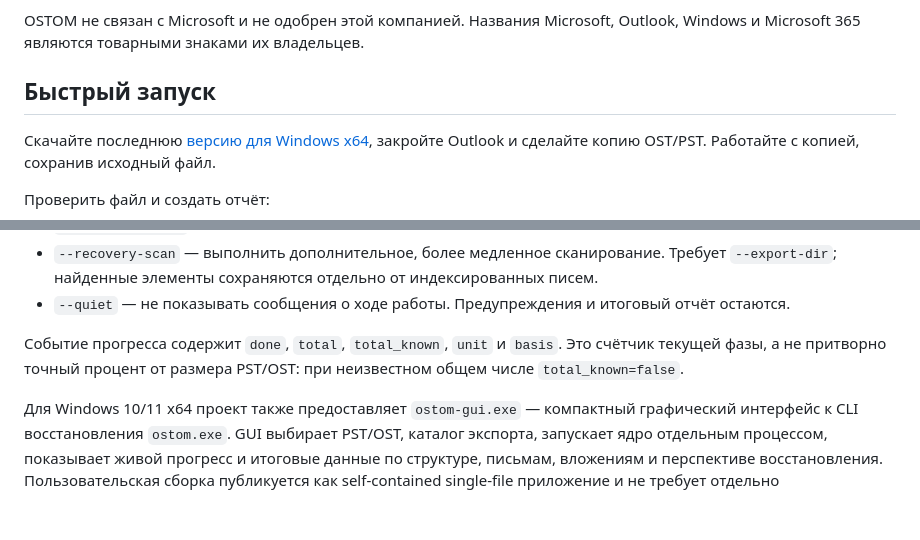
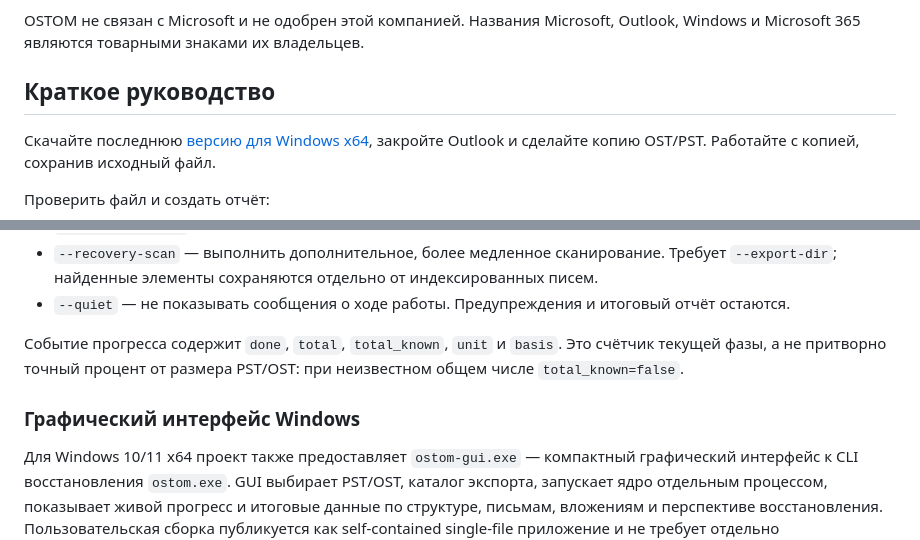
Before and after one commit to rbelshevitz/ostom, a Markdown page: README.ru.md, 2 parts joined by grey strips. Drawn GitHub-style; blank space fills up the shorter version.

Commit message:
Improve README guide and GUI documentation

```diff
--- a/README.ru.md
+++ b/README.ru.md
@@ -14,7 +14,7 @@
 
 OSTOM не связан с Microsoft и не одобрен этой компанией. Названия Microsoft, Outlook, Windows и Microsoft 365 являются товарными знаками их владельцев.
 
-## Быстрый запуск
+## Краткое руководство
 
 Скачайте последнюю [версию для Windows x64](https://github.com/rbelshevitz/ostom/releases), закройте Outlook и сделайте копию OST/PST. Работайте с копией, сохранив исходный файл.
 
@@ -91,6 +91,8 @@ ostom [--json] [--check] [--progress-json] [--eml] [--output-dir DIR] [--export-
 
 Событие прогресса содержит `done`, `total`, `total_known`, `unit` и `basis`. Это счётчик текущей фазы, а не притворно точный процент от размера PST/OST: при неизвестном общем числе `total_known=false`.
 
+### Графический интерфейс Windows
+
 Для Windows 10/11 x64 проект также предоставляет `ostom-gui.exe` — компактный графический интерфейс к CLI восстановления `ostom.exe`. GUI выбирает PST/OST, каталог экспорта, запускает ядро отдельным процессом, показывает живой прогресс и итоговые данные по структуре, письмам, вложениям и перспективе восстановления. Пользовательская сборка публикуется как self-contained single-file приложение и не требует отдельно установленного .NET Desktop Runtime. `ostom-gui.exe` и соответствующий `ostom.exe` должны находиться в одной папке. Watchdog и частичный результат остаются видимыми, даже если отдельный файл проблемный.
 
 GUI — это оболочка, а не второй движок восстановления: логика восстановления и экспорта остаётся в CLI, а GUI взаимодействует с ним через существующие аргументы и JSON/JSONL-прогресс.
```
Also changed, not shown: README.md (+6 -4 lines).
